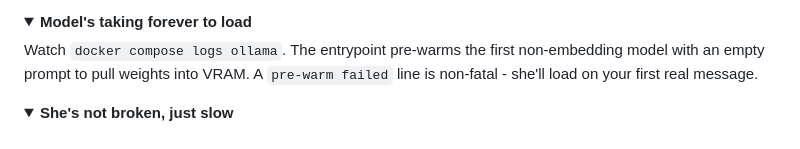
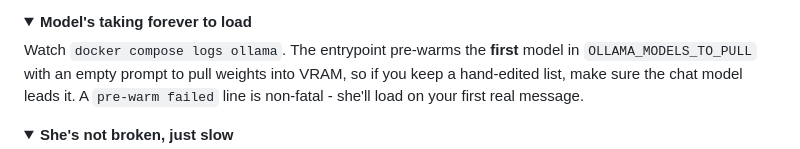
Before and after one commit to efficiencyx/JunOS, a Markdown page: README.md, the part around the change. Drawn GitHub-style; folded sections open.

Commit message:
Fix the pre-warm note after the entrypoint filter went away
Removing the embedding pipeline also removed the "skip nomic-embed-text" filter
from the ollama entrypoint, so CHAT_MODEL is now simply the first entry in
OLLAMA_MODELS_TO_PULL. The README still described the old filtered behaviour,
which matters for anyone upgrading with a stale .env whose list still leads
with the embed model.

```diff
--- a/README.md
+++ b/README.md
@@ -310,7 +310,7 @@ Check `docker compose logs tts`. The first run downloads ~300 MB of weights. Fro
 <details>
 <summary><b>Model's taking forever to load</b></summary>
 
-Watch `docker compose logs ollama`. The entrypoint pre-warms the first non-embedding model with an empty prompt to pull weights into VRAM. A `pre-warm failed` line is non-fatal - she'll load on your first real message.
+Watch `docker compose logs ollama`. The entrypoint pre-warms the **first** model in `OLLAMA_MODELS_TO_PULL` with an empty prompt to pull weights into VRAM, so if you keep a hand-edited list, make sure the chat model leads it. A `pre-warm failed` line is non-fatal - she'll load on your first real message.
 </details>
 
 <details>
```
